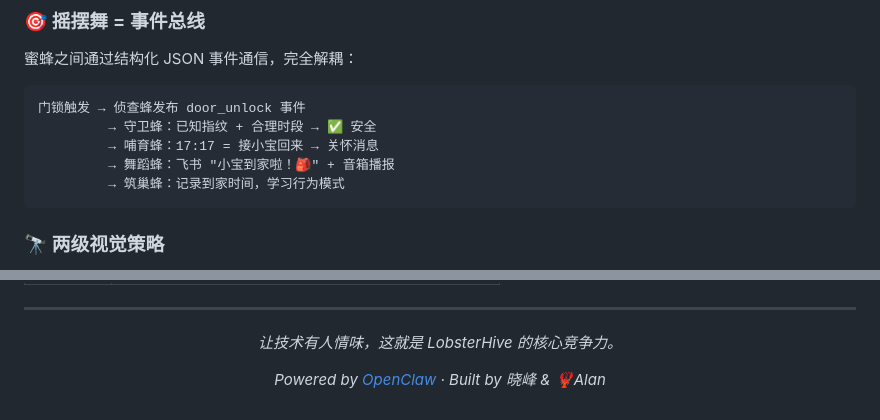
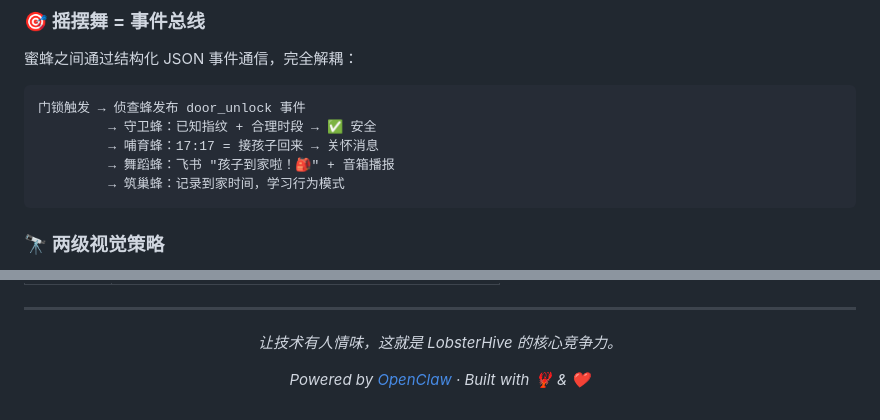
Before and after one commit to xiaofengShi/lobster_home, a Markdown page: README.md, 2 parts joined by grey strips. GitHub-like rendering.

Commit message:
🔒 去除家庭成员人名

````diff
--- a/README.md
+++ b/README.md
@@ -42,8 +42,8 @@
 ```
 门锁触发 → 侦查蜂发布 door_unlock 事件
          → 守卫蜂：已知指纹 + 合理时段 → ✅ 安全
-         → 哺育蜂：17:17 = 接小宝回来 → 关怀消息
-         → 舞蹈蜂：飞书 "小宝到家啦！🎒" + 音箱播报
+         → 哺育蜂：17:17 = 接孩子回来 → 关怀消息
+         → 舞蹈蜂：飞书 "孩子到家啦！🎒" + 音箱播报
          → 筑巢蜂：记录到家时间，学习行为模式
 ```
 
@@ -141,5 +141,5 @@ VLM 视觉特征 + 门锁指纹 ID 交叉验证。**贝叶斯后验概率 > 90%*
   <em>让技术有人情味，这就是 LobsterHive 的核心竞争力。</em>
 </p>
 <p align="center">
-  <em>Powered by <a href="https://openclaw.ai">OpenClaw</a> · Built by 晓峰 & 🦞Alan</em>
+  <em>Powered by <a href="https://openclaw.ai">OpenClaw</a> · Built with 🦞 & ❤️</em>
 </p>
````
